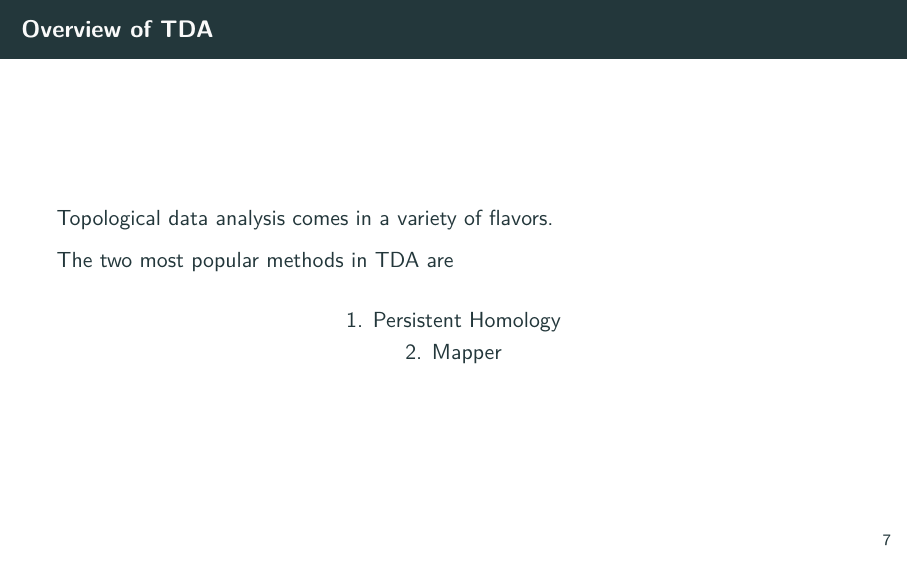
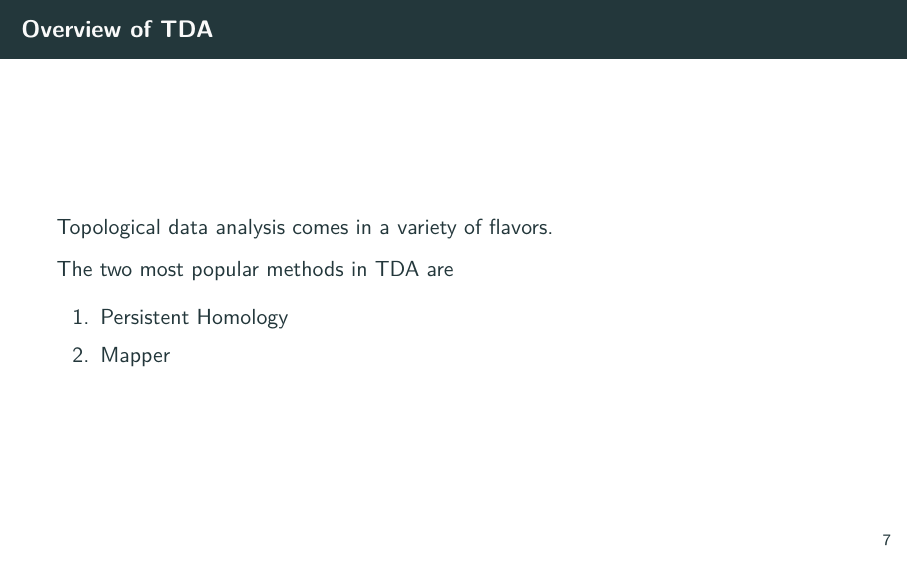
Before and after one commit to MatthewZabka/TDAintro, LaTeX slides (LaberLabs/NCSU_LL.tex): page 9 of 64. Compiled offline with pdfLaTeX.

Commit message:
Slight update to .tex file (enumerate)

```diff
--- a/LaberLabs/NCSU_LL.tex
+++ b/LaberLabs/NCSU_LL.tex
@@ -258,10 +258,10 @@ block=space
   Topological data analysis comes in a variety of flavors.
 
   The two most popular methods in TDA are
-  \begin{center}
-    1. Persistent Homology \\
-    2.  Mapper
-  \end{center}
+  \begin{enumerate}
+   \item Persistent Homology
+   \item  Mapper
+  \end{enumerate}
 \end{frame}
 
 %------------------------------------------------------------------------
```
